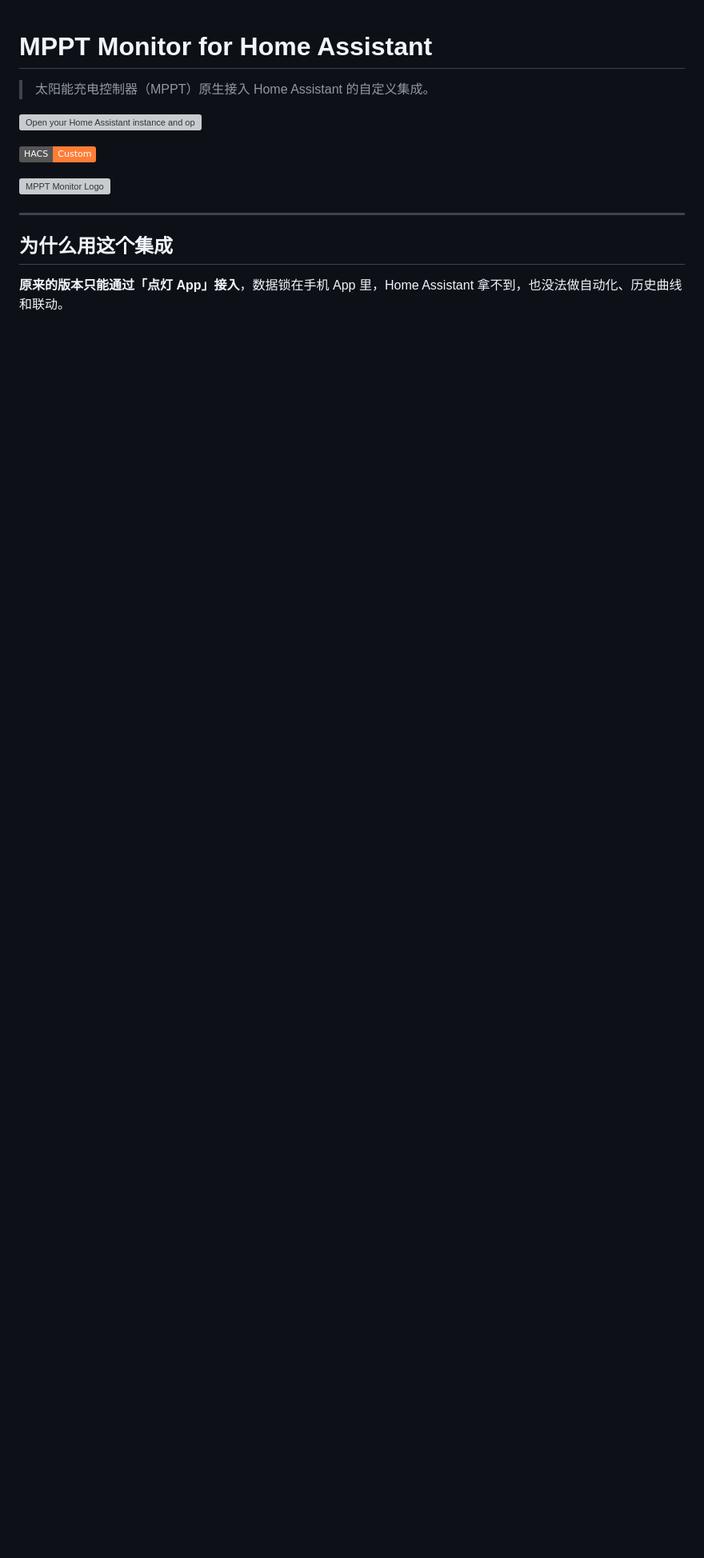
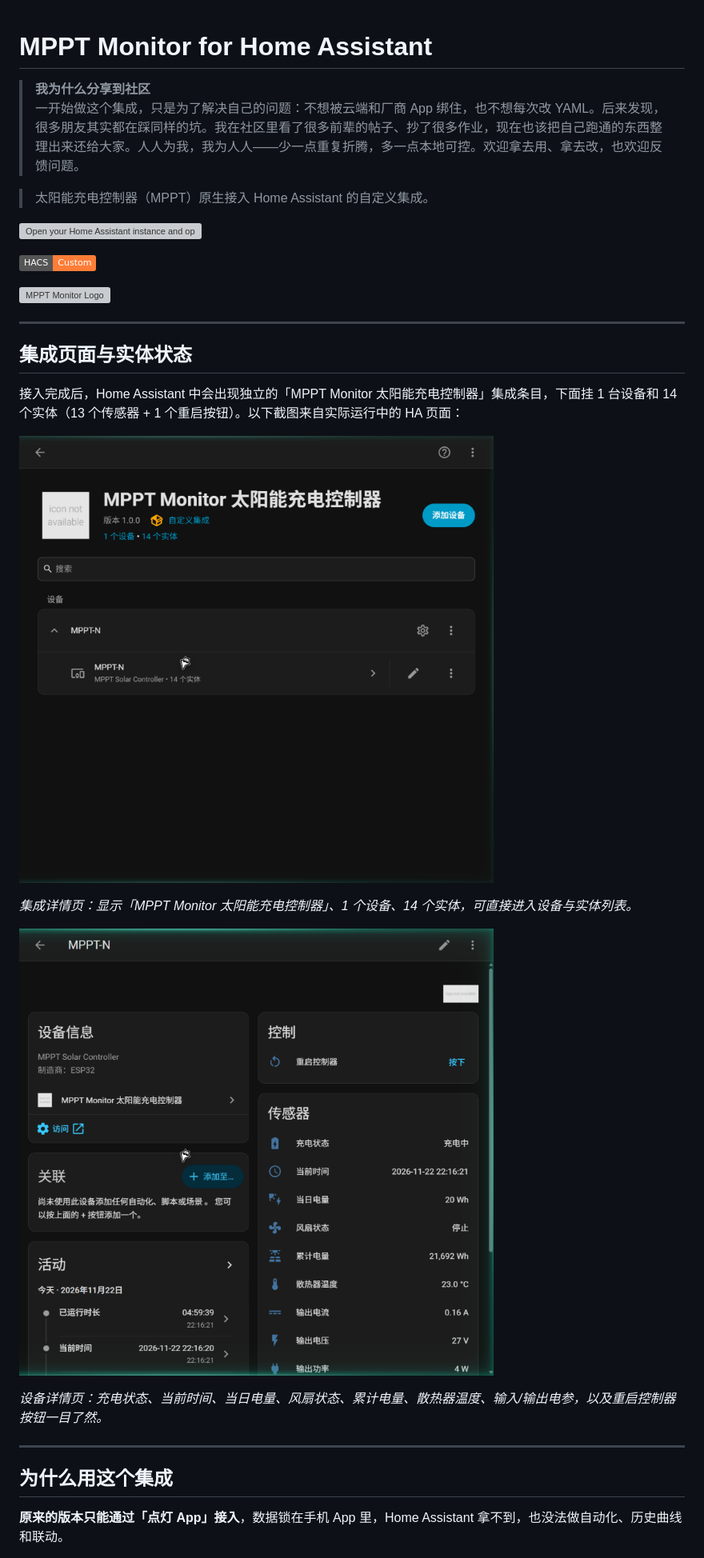
Before and after one commit to qiyuetx/mppt-monitor-hacs, a Markdown page: README.md, the part around the change. Shown at 80% size. GitHub-like rendering; pictures changed too: docs/screenshots/mppt_device_page.png (added), docs/screenshots/mppt_integration_page.png (added); badges without logos; blank space fills up the shorter version; grey boxes are pictures that could not be loaded.

Commit message:
Add sharing statement and HA screenshots

```diff
--- a/README.md
+++ b/README.md
@@ -1,4 +1,7 @@
 # MPPT Monitor for Home Assistant
+
+> **我为什么分享到社区**
+> 一开始做这个集成，只是为了解决自己的问题：不想被云端和厂商 App 绑住，也不想每次改 YAML。后来发现，很多朋友其实都在踩同样的坑。我在社区里看了很多前辈的帖子、抄了很多作业，现在也该把自己跑通的东西整理出来还给大家。人人为我，我为人人——少一点重复折腾，多一点本地可控。欢迎拿去用、拿去改，也欢迎反馈问题。
 
 > 太阳能充电控制器（MPPT）原生接入 Home Assistant 的自定义集成。
 
@@ -7,6 +10,20 @@
 [![hacs_badge](https://img.shields.io/badge/HACS-Custom-orange.svg)](https://github.com/hacs/integration)
 
 ![MPPT Monitor Logo](custom_components/mppt_monitor/logo.png)
+
+---
+
+## 集成页面与实体状态
+
+接入完成后，Home Assistant 中会出现独立的「MPPT Monitor 太阳能充电控制器」集成条目，下面挂 1 台设备和 14 个实体（13 个传感器 + 1 个重启按钮）。以下截图来自实际运行中的 HA 页面：
+
+![MPPT Monitor 集成详情页](docs/screenshots/mppt_integration_page.png)
+
+*集成详情页：显示「MPPT Monitor 太阳能充电控制器」、1 个设备、14 个实体，可直接进入设备与实体列表。*
+
+![MPPT Monitor 设备详情页](docs/screenshots/mppt_device_page.png)
+
+*设备详情页：充电状态、当前时间、当日电量、风扇状态、累计电量、散热器温度、输入/输出电参，以及重启控制器按钮一目了然。*
 
 ---
 
```
